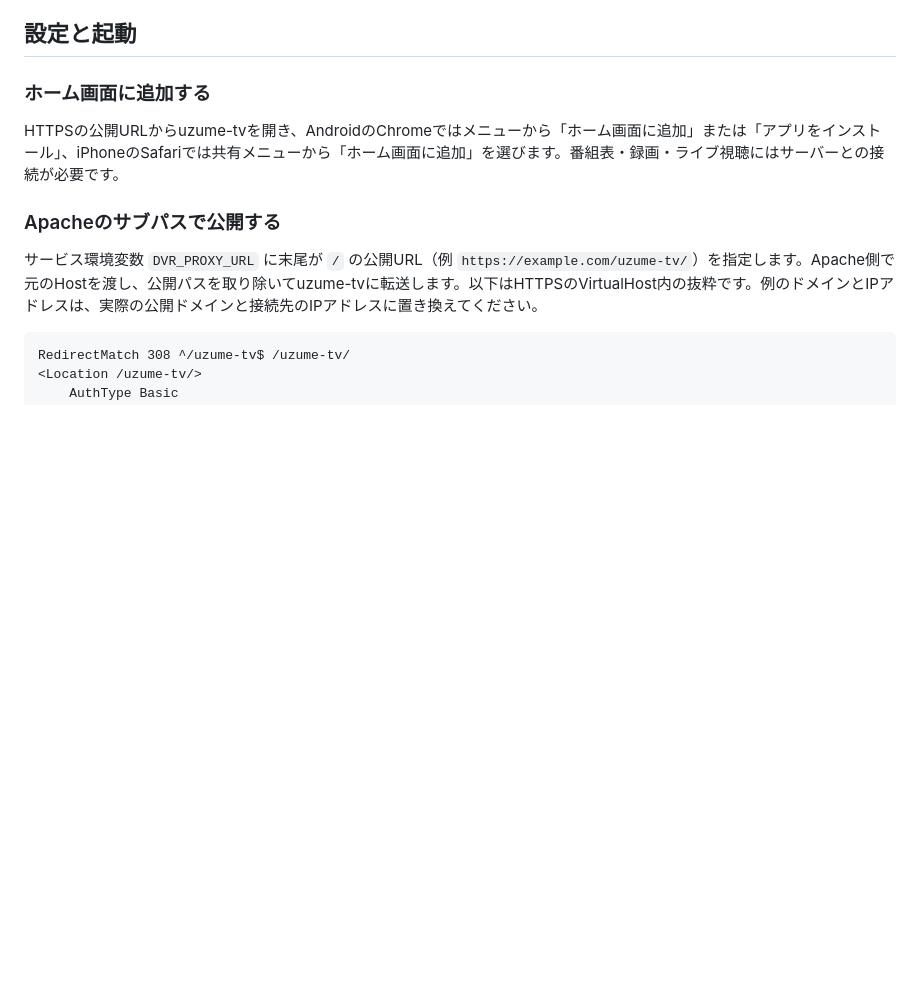
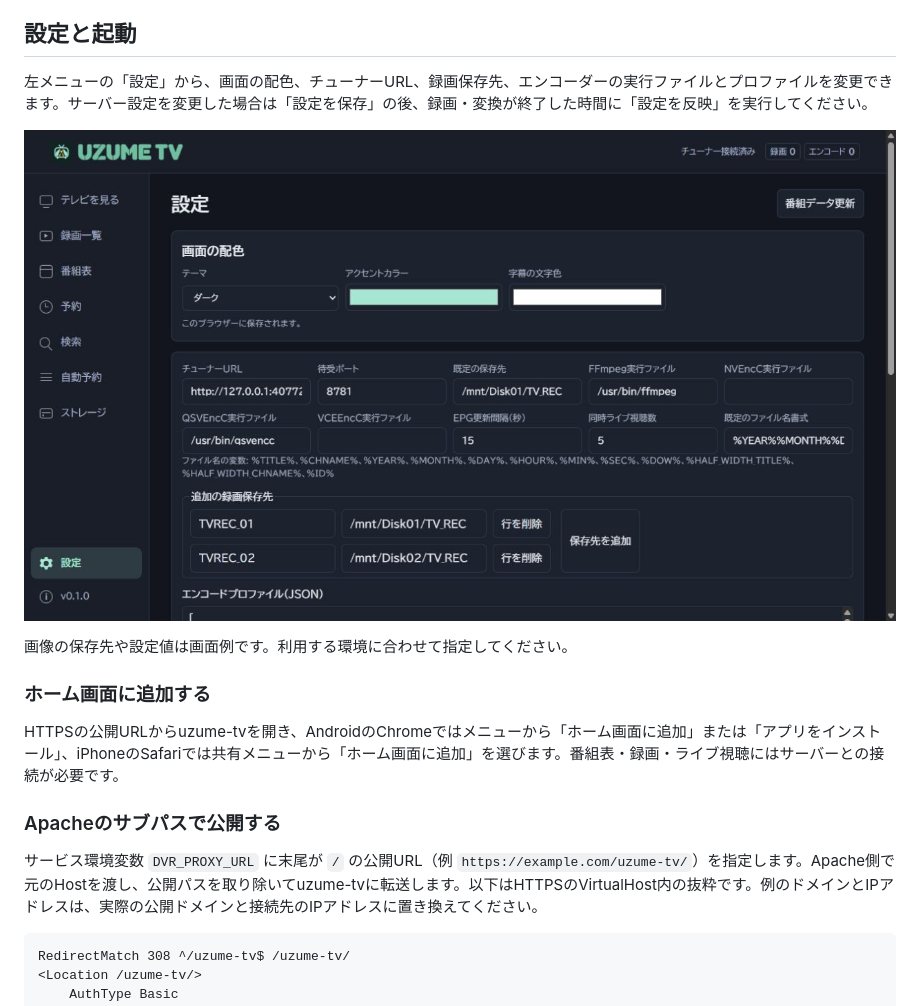
Before and after one commit to trip350z/uzume-tv, a Markdown page: README.md, the part around the change. Rendered like a GitHub page; pictures changed too: docs/screenshots/settings.jpg (added); blank space fills up the shorter version.

Commit message:
Add settings screenshot to configuration instructions

```diff
--- a/README.md
+++ b/README.md
@@ -81,6 +81,12 @@ ssh -L 8781:127.0.0.1:8781 ユーザー名@Linuxマシン
 3. MariaDBに `uzume-tv` データベースを作り、旧データベースの `dvr_state` テーブルを復元します。旧サービスで環境変数の上書きや局ロゴの追加をしていた場合は、それらも引き継ぎます。
 
 ## 設定と起動
+
+左メニューの「設定」から、画面の配色、チューナーURL、録画保存先、エンコーダーの実行ファイルとプロファイルを変更できます。サーバー設定を変更した場合は「設定を保存」の後、録画・変換が終了した時間に「設定を反映」を実行してください。
+
+![配色・保存先・エンコーダーを変更する設定画面](docs/screenshots/settings.jpg)
+
+画像の保存先や設定値は画面例です。利用する環境に合わせて指定してください。
 
 ### ホーム画面に追加する
 
```
